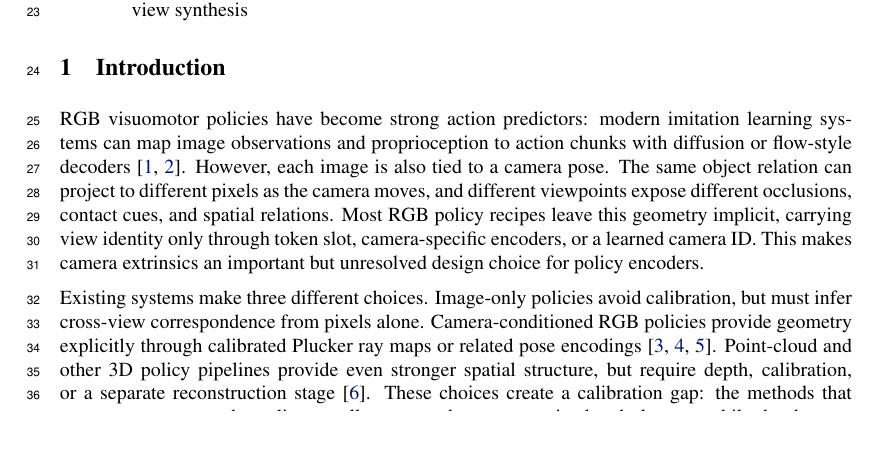
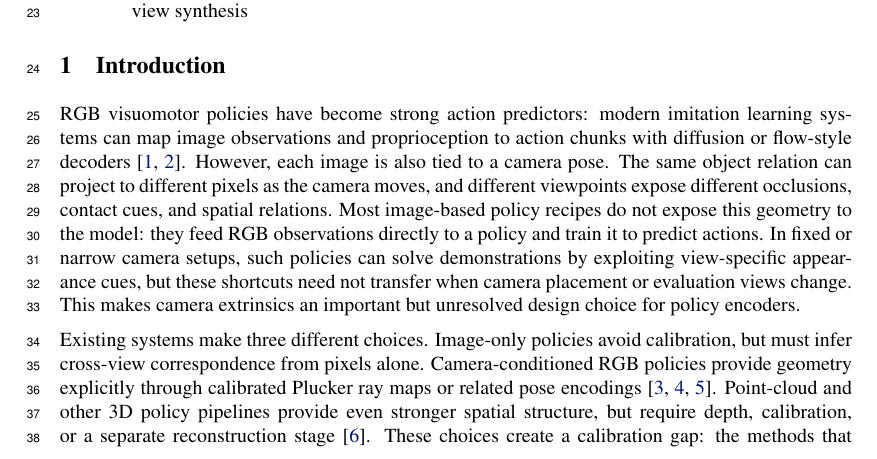
Before and after one commit to haibo-blip/learning-camera-geometry-corl, a LaTeX paper (main.tex, which reads sections/01_introduction.tex): part of page 1 of 8, cut so that both start at the same text, the shorter picture padded with empty space. Compiled offline with pdfLaTeX.

Commit message:
Clarify image-policy camera shortcut framing

```diff
--- a/sections/01_introduction.tex
+++ b/sections/01_introduction.tex
@@ -3,10 +3,13 @@ learning systems can map image observations and proprioception to action chunks
 with diffusion or flow-style decoders~\citep{chi2023diffusionpolicy,yan2025maniflow}.
 However, each image is also tied to a camera pose.  The same object relation can
 project to different pixels as the camera moves, and different viewpoints expose
-different occlusions, contact cues, and spatial relations.  Most RGB policy
-recipes leave this geometry implicit, carrying view identity only through token
-slot, camera-specific encoders, or a learned camera ID.  This makes camera
-extrinsics an important but unresolved design choice for policy encoders.
+different occlusions, contact cues, and spatial relations.  Most image-based
+policy recipes do not expose this geometry to the model: they feed RGB
+observations directly to a policy and train it to predict actions.  In fixed or
+narrow camera setups, such policies can solve demonstrations by exploiting
+view-specific appearance cues, but these shortcuts need not transfer when camera
+placement or evaluation views change.  This makes camera extrinsics an important
+but unresolved design choice for policy encoders.
 
 Existing systems make three different choices.  Image-only policies avoid
 calibration, but must infer cross-view correspondence from pixels alone.
```
